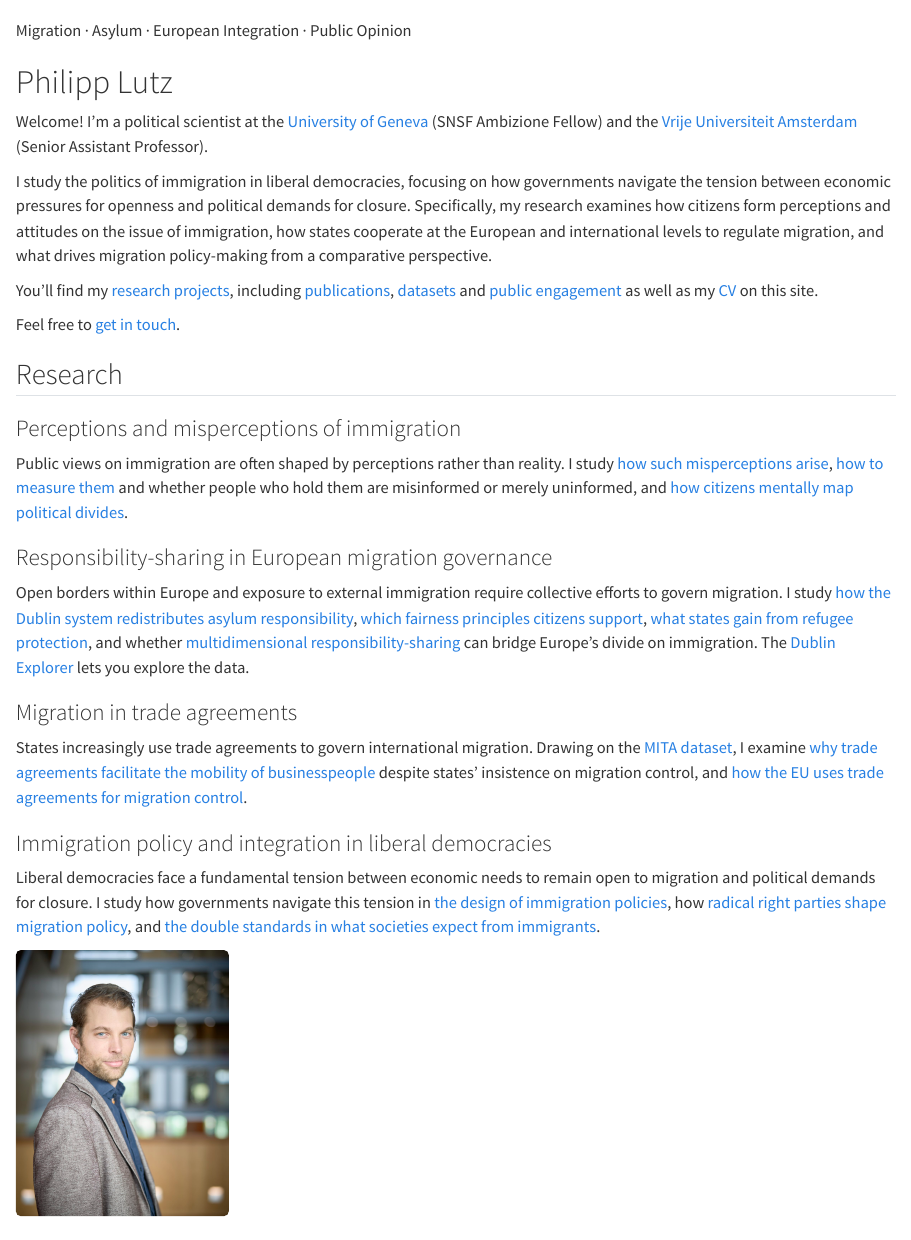
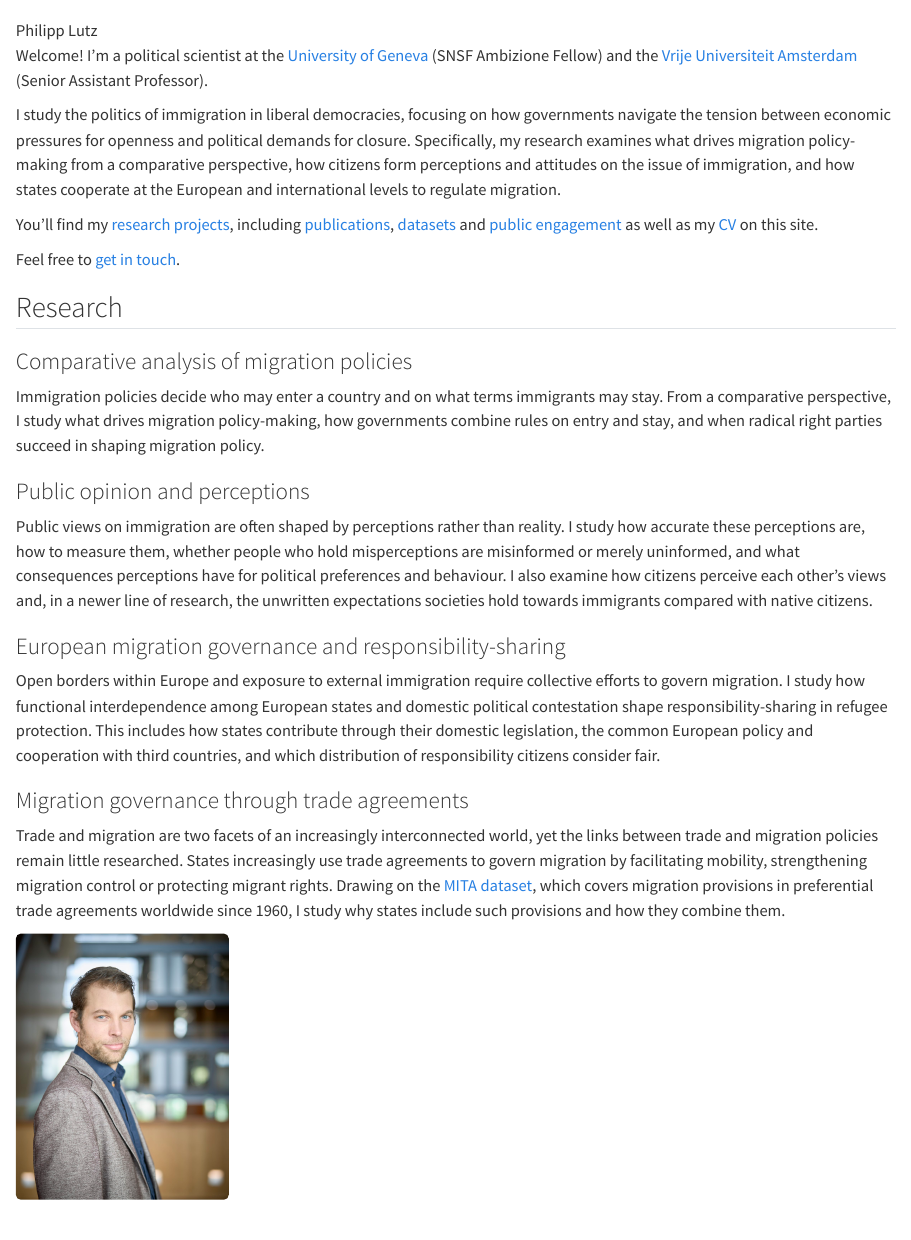
Before and after one commit to philipplutz/website, a Quarto document (index.qmd): the page in a window 1100 px wide, from its top. Rendered offline with R 4.5, knitr and Pandoc in place of Quarto, with nearby package versions.

Commit message:
Add files via upload

```diff
--- a/index.qmd
+++ b/index.qmd
@@ -9,13 +9,11 @@ pagetitle: "Philipp Lutz"
 <!-- ===================== main column ===================== -->
 ::: {.g-col-12 .g-col-lg-8}
 
-<p class="home-tagline">Migration · Asylum · European Integration · Public Opinion</p>
-
-<h1 class="home-name">Philipp Lutz</h1>
+<div class="home-name" role="heading" aria-level="1">Philipp Lutz</div>
 
 <p class="home-lead">Welcome! I'm a political scientist at the <a href="https://www.unige.ch/sciences-societe/speri/membres/enseignants-chercheurs/philipp-lutz">University of Geneva</a> (SNSF Ambizione Fellow) and the <a href="https://research.vu.nl/en/persons/philipp-lutz/">Vrije Universiteit Amsterdam</a> (Senior Assistant Professor).</p>
 
-I study the politics of immigration in liberal democracies, focusing on how governments navigate the tension between economic pressures for openness and political demands for closure. Specifically, my research examines how citizens form perceptions and attitudes on the issue of immigration, how states cooperate at the European and international levels to regulate migration, and what drives migration policy-making from a comparative perspective.
+I study the politics of immigration in liberal democracies, focusing on how governments navigate the tension between economic pressures for openness and political demands for closure. Specifically, my research examines what drives migration policy-making from a comparative perspective, how citizens form perceptions and attitudes on the issue of immigration, and how states cooperate at the European and international levels to regulate migration.
 
 You'll find my [research projects](projects.qmd), including [publications](publications.qmd), [datasets](data.qmd) and [public engagement](engagement.qmd) as well as my [CV](cv.qmd) on this site.
 
@@ -23,22 +21,21 @@ Feel free to [get in touch](mailto:p.lutz@vu.nl).
 
 ## Research {.home-section}
 
-### <i class="bi bi-eye"></i> Perceptions and misperceptions of immigration
+### <i class="bi bi-bank"></i> Comparative analysis of migration policies
 
-Public views on immigration are often shaped by perceptions rather than reality. I study [how such misperceptions arise](https://doi.org/10.1017/S0007123422000084), [how to measure them](https://doi.org/10.1017/psrm.2025.10055) and whether people who hold them are misinformed or merely uninformed, and [how citizens mentally map political divides](https://doi.org/10.1007/s11109-026-10181-4).
+Immigration policies decide who may enter a country and on what terms immigrants may stay. From a comparative perspective, I study what drives migration policy-making, how governments combine rules on entry and stay, and when radical right parties succeed in shaping migration policy.
 
-### <i class="bi bi-arrows-angle-contract"></i> Responsibility-sharing in European migration governance
+### <i class="bi bi-eye"></i> Public opinion and perceptions
 
-Open borders within Europe and exposure to external immigration require collective efforts to govern migration. I study [how the Dublin system redistributes asylum responsibility](https://doi.org/10.1177/14651165261446534), [which fairness principles citizens support](https://doi.org/10.1017/S1475676526101595), [what states gain from refugee protection](https://doi.org/10.1017/S1537592724001014), and whether [multidimensional responsibility-sharing](https://doi.org/10.1080/13501763.2026.2636284) can bridge Europe's divide on immigration. The [Dublin Explorer](https://philipplutz.shinyapps.io/dublin_app/) lets you explore the data.
+Public views on immigration are often shaped by perceptions rather than reality. I study how accurate these perceptions are, how to measure them, whether people who hold misperceptions are misinformed or merely uninformed, and what consequences perceptions have for political preferences and behaviour. I also examine how citizens perceive each other's views and, in a newer line of research, the unwritten expectations societies hold towards immigrants compared with native citizens.
 
-### <i class="bi bi-globe2"></i> Migration in trade agreements
+### <i class="bi bi-arrows-angle-contract"></i> European migration governance and responsibility-sharing
 
-States increasingly use trade agreements to govern international migration. Drawing on the [MITA dataset](data.qmd), I examine [why trade agreements facilitate the mobility of businesspeople](https://doi.org/10.1007/s11558-026-09654-2) despite states' insistence on migration control, and [how the EU uses trade agreements for migration control](https://doi.org/10.1111/jcms.13563).
+Open borders within Europe and exposure to external immigration require collective efforts to govern migration. I study how functional interdependence among European states and domestic political contestation shape responsibility-sharing in refugee protection. This includes how states contribute through their domestic legislation, the common European policy and cooperation with third countries, and which distribution of responsibility citizens consider fair.
 
-### <i class="bi bi-bank"></i> Immigration policy and integration in liberal democracies
+### <i class="bi bi-globe2"></i> Migration governance through trade agreements
 
-Liberal democracies face a fundamental tension between economic needs to remain open to migration and political demands for closure. I study how governments navigate this tension in [the design of immigration policies](https://doi.org/10.1080/01402382.2023.2185852), how [radical right parties shape migration policy](https://doi.org/10.1080/01402382.2018.1504509), and [the double standards in what societies expect from immigrants](https://doi.org/10.1162/euso.a.30).
-
+Trade and migration are two facets of an increasingly interconnected world, yet the links between trade and migration policies remain little researched. States increasingly use trade agreements to govern migration by facilitating mobility, strengthening migration control or protecting migrant rights. Drawing on the [MITA dataset](data.qmd), which covers migration provisions in preferential trade agreements worldwide since 1960, I study why states include such provisions and how they combine them.
 
 :::
 
```
